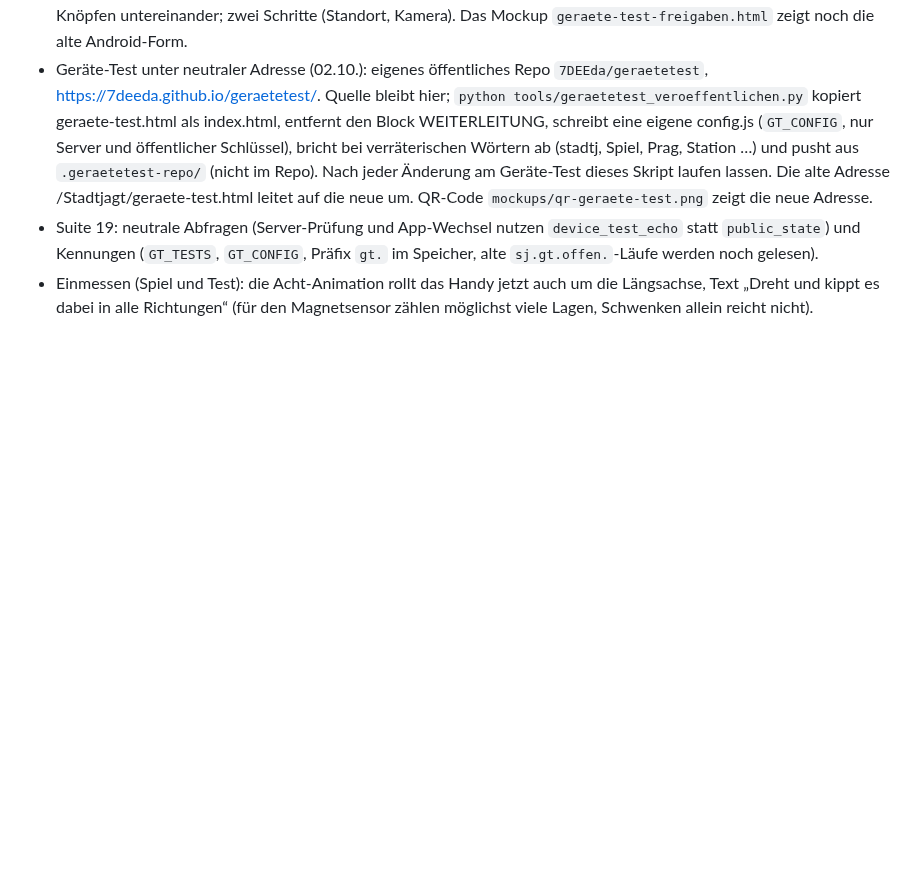
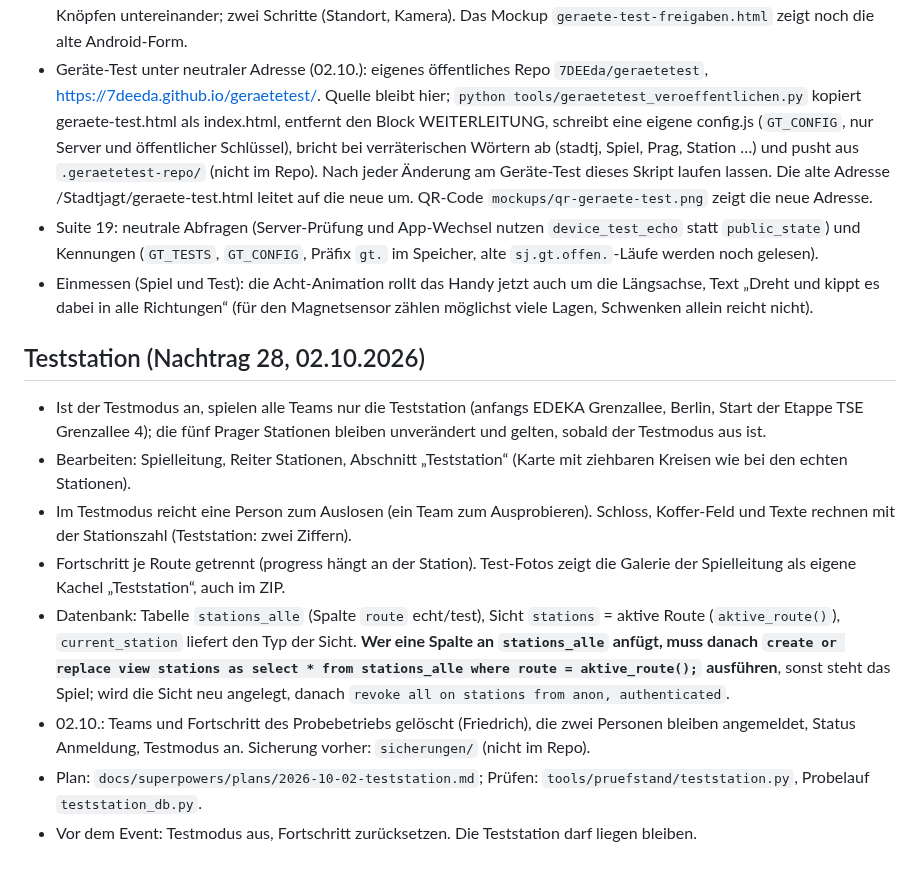
Before and after one commit to 7DEEda/Stadtjagt, a Markdown page: HANDOFF.md, the part around the change. Rendered like a GitHub page; blank space fills up the shorter version.

```diff
--- a/HANDOFF.md
+++ b/HANDOFF.md
@@ -1702,3 +1702,30 @@ in `.ui-design/reviews/stadtjagd_20261001.md` (nicht im Repo). Umgesetzt:
 - Einmessen (Spiel und Test): die Acht-Animation rollt das Handy jetzt auch um
   die Längsachse, Text „Dreht und kippt es dabei in alle Richtungen“ (für den
   Magnetsensor zählen möglichst viele Lagen, Schwenken allein reicht nicht).
+
+## Teststation (Nachtrag 28, 02.10.2026)
+
+- Ist der Testmodus an, spielen alle Teams nur die Teststation (anfangs EDEKA
+  Grenzallee, Berlin, Start der Etappe TSE Grenzallee 4); die fünf Prager
+  Stationen bleiben unverändert und gelten, sobald der Testmodus aus ist.
+- Bearbeiten: Spielleitung, Reiter Stationen, Abschnitt „Teststation“ (Karte
+  mit ziehbaren Kreisen wie bei den echten Stationen).
+- Im Testmodus reicht eine Person zum Auslosen (ein Team zum Ausprobieren).
+  Schloss, Koffer-Feld und Texte rechnen mit der Stationszahl (Teststation:
+  zwei Ziffern).
+- Fortschritt je Route getrennt (progress hängt an der Station). Test-Fotos
+  zeigt die Galerie der Spielleitung als eigene Kachel „Teststation“, auch im
+  ZIP.
+- Datenbank: Tabelle `stations_alle` (Spalte `route` echt/test), Sicht
+  `stations` = aktive Route (`aktive_route()`), `current_station` liefert den
+  Typ der Sicht. **Wer eine Spalte an `stations_alle` anfügt, muss danach
+  `create or replace view stations as select * from stations_alle where route
+  = aktive_route();` ausführen**, sonst steht das Spiel; wird die Sicht neu
+  angelegt, danach `revoke all on stations from anon, authenticated`.
+- 02.10.: Teams und Fortschritt des Probebetriebs gelöscht (Friedrich), die
+  zwei Personen bleiben angemeldet, Status Anmeldung, Testmodus an.
+  Sicherung vorher: `sicherungen/` (nicht im Repo).
+- Plan: `docs/superpowers/plans/2026-10-02-teststation.md`; Prüfen:
+  `tools/pruefstand/teststation.py`, Probelauf `teststation_db.py`.
+- Vor dem Event: Testmodus aus, Fortschritt zurücksetzen. Die Teststation
+  darf liegen bleiben.
```
Also changed, not shown: README.md (+1 -1 lines), SPIEL.md (+8 -0 lines).
